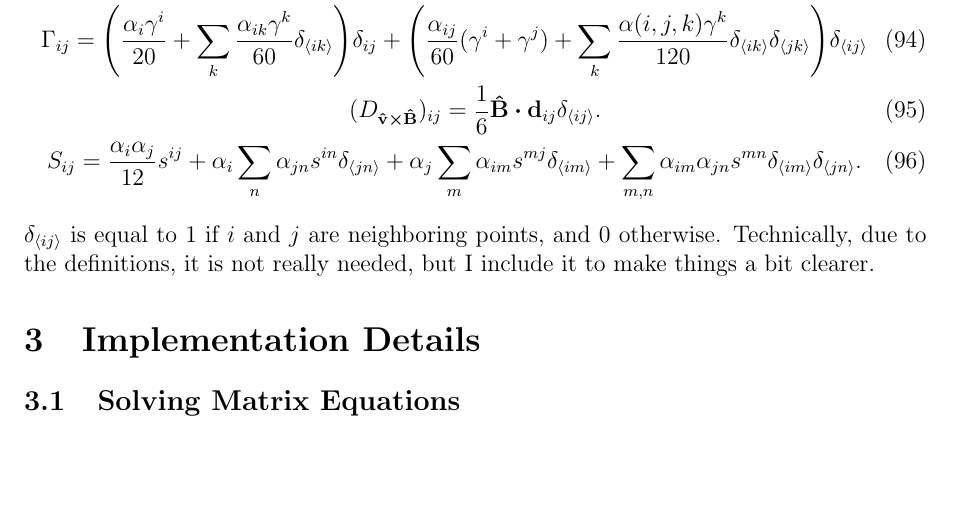
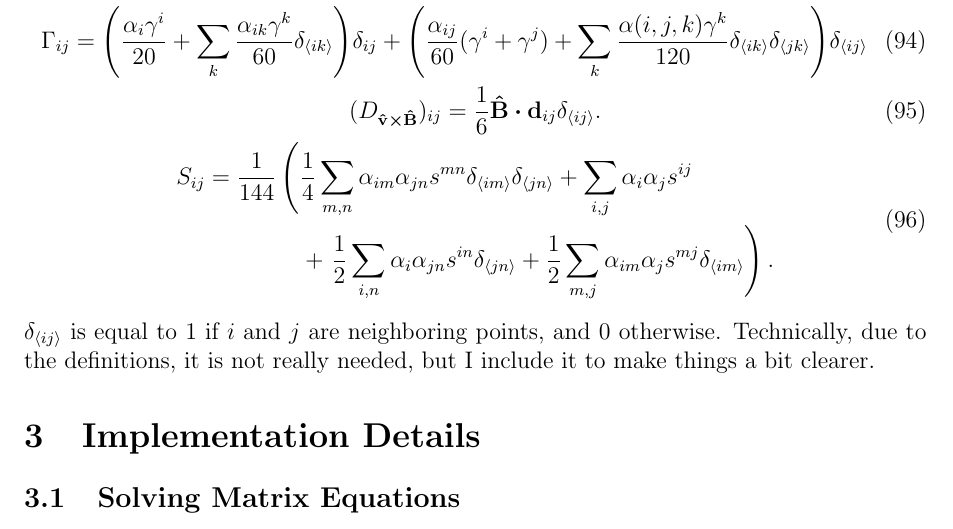
Before and after one commit to slhshamloo/boltzmann-conductivity, a LaTeX document (introduction/document/FEM_boltzmann_conductivity_introduction.tex): part of page 13 of 20, cut so that both start at the same text, the shorter picture padded with empty space. Compiled offline with pdfLaTeX.

Commit message:
Fix S matrix formula

```diff
--- a/introduction/document/FEM_boltzmann_conductivity_introduction.tex
+++ b/introduction/document/FEM_boltzmann_conductivity_introduction.tex
@@ -637,9 +637,13 @@ the different matrices can be expressed as
         + \qty(\frac{\alpha_{ij}}{60}(\gamma^i+\gamma^j) + \sum_k\frac{\alpha(i,j,k)\gamma^k}{120}
             \delta_{\expval{ik}}\delta_{\expval{jk}})\delta_{\expval{ij}}\\
     (D_{\vu{v}\cross\vu{B}})_{ij} = \frac{1}{6}\vu{B}\vdot\vb{d}_{ij}\delta_{\expval{ij}}. \\
-    S_{ij} = \frac{\alpha_i\alpha_j}{12}s^{ij} + \alpha_i\sum_n\alpha_{jn}s^{in}\delta_{\expval{jn}}
-    + \alpha_j\sum_m\alpha_{im}s^{mj}\delta_{\expval{im}}
-    + \sum_{m,n}\alpha_{im}\alpha_{jn}s^{mn}\delta_{\expval{im}}\delta_{\expval{jn}}.
+    \begin{aligned}
+    S_{ij} = \frac{1}{144}&\left(\frac{1}{4}\sum_{m,n} \alpha_{im} \alpha_{jn}
+        s^{mn} \delta_{\expval{im}}\delta_{\expval{jn}}
+        + \sum_{i,j} \alpha_i\alpha_j s^{ij} \right.\\
+        &\quad+ \left.\frac{1}{2}\sum_{i,n} \alpha_i\alpha_{jn} s^{in} \delta_{\expval{jn}}
+        + \frac{1}{2}\sum_{m, j} \alpha_{im}\alpha_j s^{mj} \delta_{\expval{im}}\right).
+    \end{aligned}
 \end{gather}
 $\delta_{\expval{ij}}$ is equal to 1 if $i$ and $j$ are neighboring points, and 0 otherwise.
 Technically, due to the definitions, it is not really needed, but I include it to make things
```
Also changed, not shown: introduction/document/FEM_boltzmann_conductivity_introduction.pdf.
